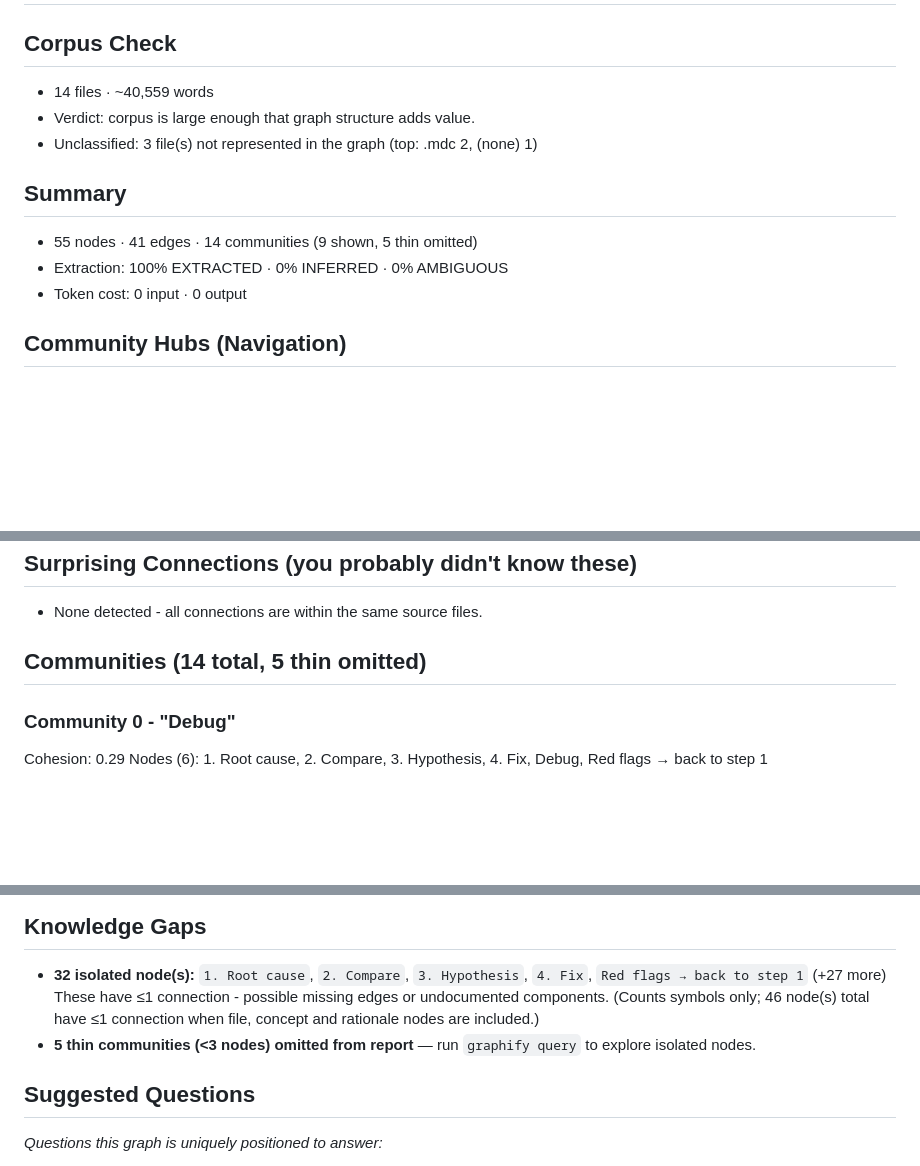
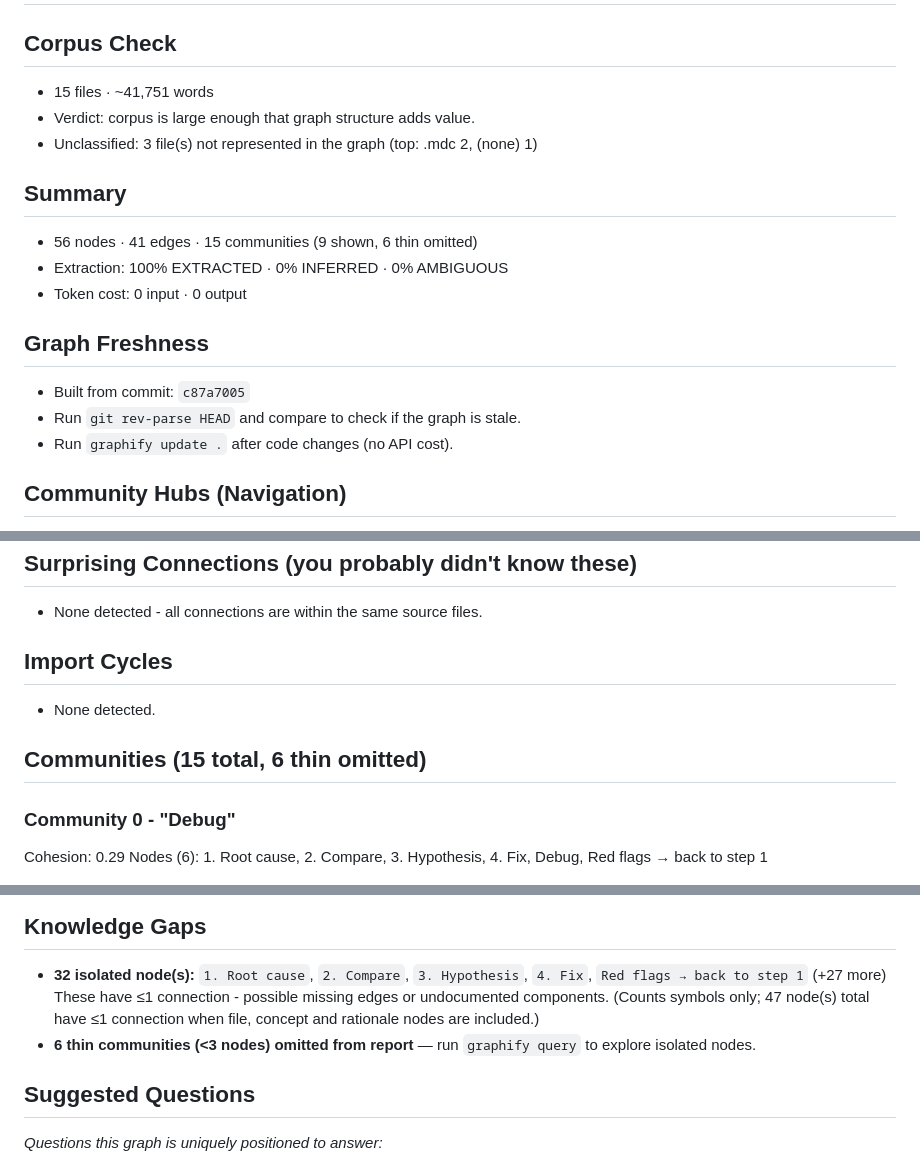
Before and after one commit to Marcos1995/Stretching, a Markdown page: graphify-out/GRAPH_REPORT.md, 3 parts joined by grey strips. Drawn GitHub-style; blank space fills up the shorter version.

```diff
--- a/graphify-out/GRAPH_REPORT.md
+++ b/graphify-out/GRAPH_REPORT.md
@@ -1,14 +1,19 @@
 # Graph Report - Stretching  (2026-11-10)
 
 ## Corpus Check
-- 14 files · ~40,559 words
+- 15 files · ~41,751 words
 - Verdict: corpus is large enough that graph structure adds value.
 - Unclassified: 3 file(s) not represented in the graph (top: .mdc 2, (none) 1)
 
 ## Summary
-- 55 nodes · 41 edges · 14 communities (9 shown, 5 thin omitted)
+- 56 nodes · 41 edges · 15 communities (9 shown, 6 thin omitted)
 - Extraction: 100% EXTRACTED · 0% INFERRED · 0% AMBIGUOUS
 - Token cost: 0 input · 0 output
+
+## Graph Freshness
+- Built from commit: `c87a7005`
+- Run `git rev-parse HEAD` and compare to check if the graph is stale.
+- Run `graphify update .` after code changes (no API cost).
 
 ## Community Hubs (Navigation)
 - Debug
@@ -38,7 +43,10 @@
 ## Surprising Connections (you probably didn't know these)
 - None detected - all connections are within the same source files.
 
-## Communities (14 total, 5 thin omitted)
+## Import Cycles
+- None detected.
+
+## Communities (15 total, 6 thin omitted)
 
 ### Community 0 - "Debug"
 Cohesion: 0.29
@@ -78,8 +86,8 @@ Nodes (3): Check, Do, Review
 
 ## Knowledge Gaps
 - **32 isolated node(s):** `1. Root cause`, `2. Compare`, `3. Hypothesis`, `4. Fix`, `Red flags → back to step 1` (+27 more)
-  These have ≤1 connection - possible missing edges or undocumented components. (Counts symbols only; 46 node(s) total have ≤1 connection when file, concept and rationale nodes are included.)
-- **5 thin communities (<3 nodes) omitted from report** — run `graphify query` to explore isolated nodes.
+  These have ≤1 connection - possible missing edges or undocumented components. (Counts symbols only; 47 node(s) total have ≤1 connection when file, concept and rationale nodes are included.)
+- **6 thin communities (<3 nodes) omitted from report** — run `graphify query` to explore isolated nodes.
 
 ## Suggested Questions
 _Questions this graph is uniquely positioned to answer:_
```
Also changed, not shown: PROJECT.md (+3 -2 lines), README.md (+1 -1 lines), resumen-estira.png, resumen-fuerza.png, 7 other files.
